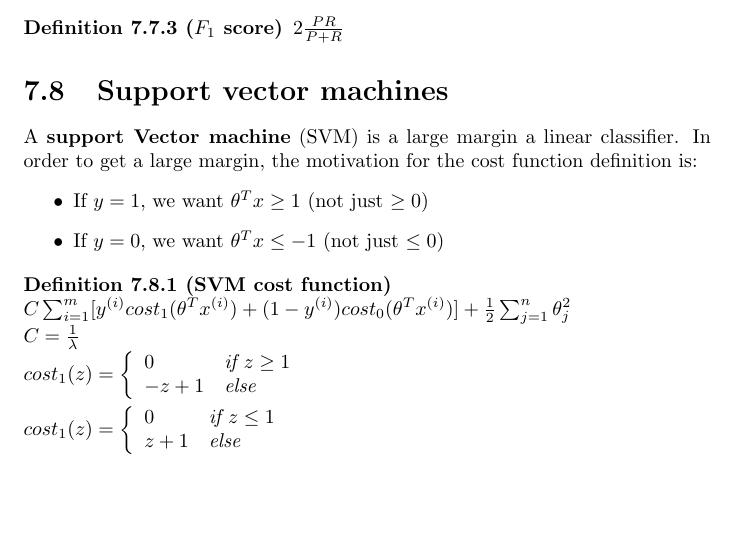
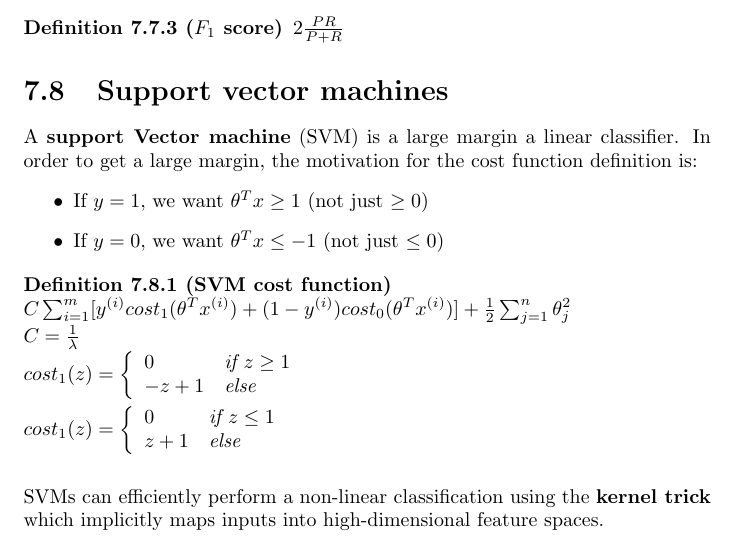
Before and after one commit to karimif/ai_notes, a LaTeX thesis (notes.tex): part of page 23 of 26, cut so that both start at the same text, the shorter picture padded with empty space. Compiled offline with pdfLaTeX.

Commit message:
New kernel trick stub

```diff
--- a/notes.tex
+++ b/notes.tex
@@ -971,6 +971,8 @@ z + 1  & \mbox{else}
 \right.$ \\
 \end{definition}
 
+SVMs can efficiently perform a non-linear classification using the {\bf kernel trick} which implicitly maps inputs into high-dimensional feature spaces.
+
 
 \chapter{Unsupervised learning}
 \chapter{Reinforcement learning}
```
